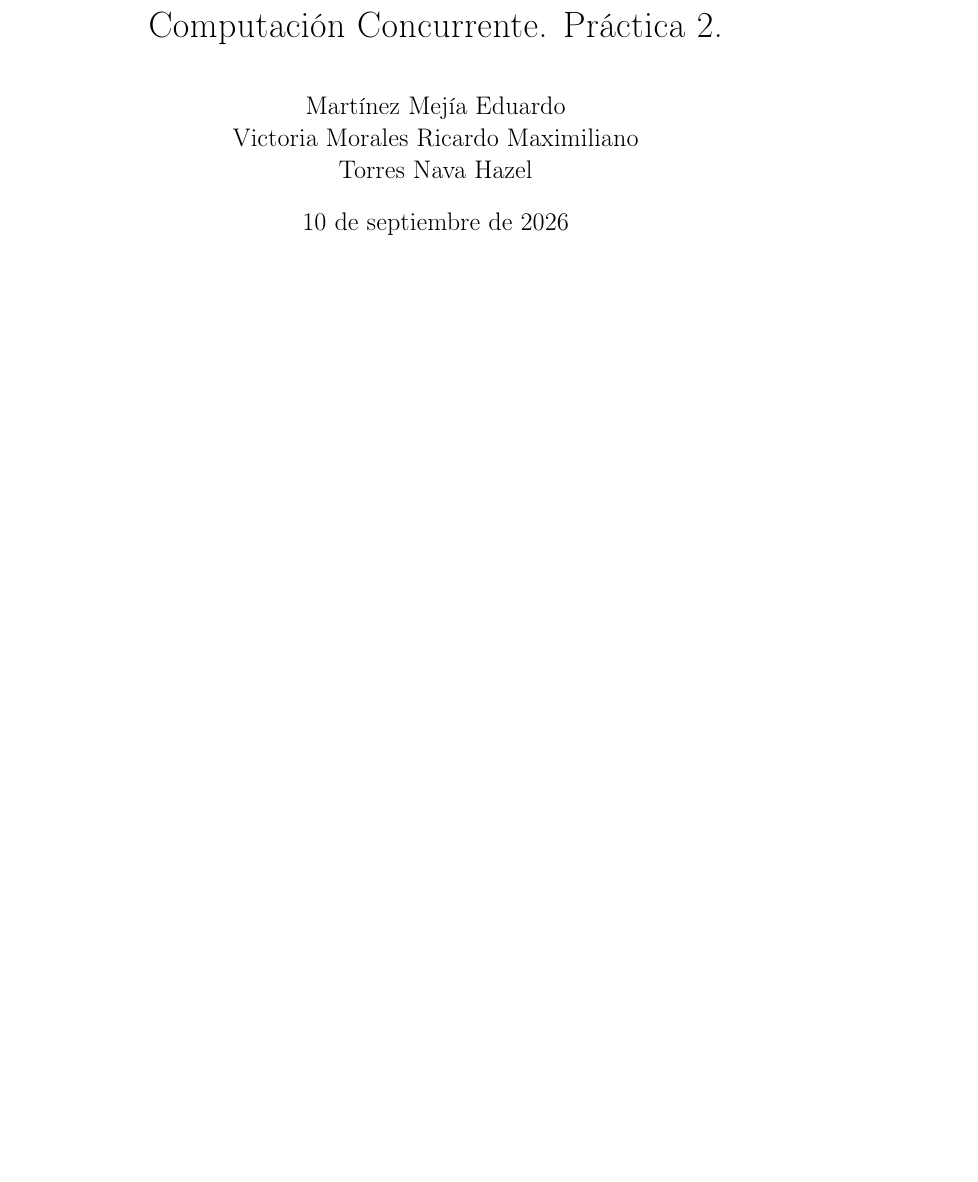
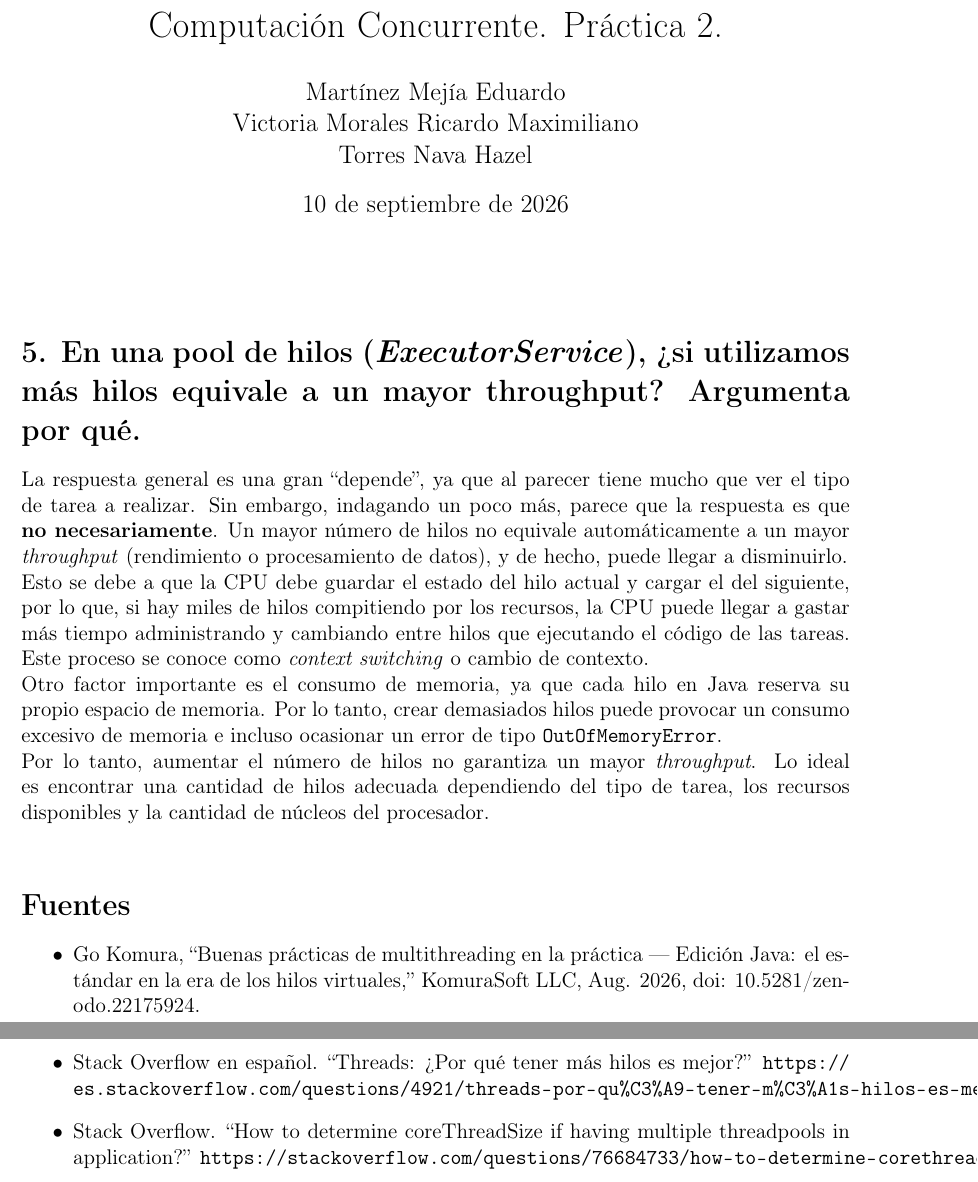
Before and after one commit to Concurrente-2027-1/concurryency-masters, a LaTeX document (practica2/latex/practica2.tex): part of the page before the commit and two parts of pages 1 and 2 of 2 after it, the two joined at a grey line, cut so that both start at the same text, the shorter picture padded with empty space. Compiled offline with pdfLaTeX.

Commit message:
Actualiza pregunta 5

```diff
--- a/practica2/latex/practica2.tex
+++ b/practica2/latex/practica2.tex
@@ -3,11 +3,9 @@
 \usepackage[utf8]{inputenc}
 \usepackage{latexsym,amsfonts,amssymb,amsthm,amsmath}
 \usepackage[T1]{fontenc}
-\usepackage{titling}
 \usepackage{graphicx}
 \usepackage{url}
 
-\setlength{\droptitle}{-4em}
 \setlength{\parindent}{0in}
 \setlength{\oddsidemargin}{0in}
 \setlength{\textwidth}{6.5in}
@@ -32,5 +30,30 @@
 \vspace{0.5cm}
 
 
+\section*{5. En una pool de hilos (\textit{ExecutorService}), ¿si utilizamos más hilos equivale a un mayor throughput? Argumenta por qué.}
+
+La respuesta general es una gran ``depende'', ya que al parecer tiene mucho que ver el tipo de tarea a realizar. Sin embargo, indagando un poco más, parece que la respuesta es que \textbf{no necesariamente}. Un mayor número de hilos no equivale automáticamente a un mayor \textit{throughput} (rendimiento o procesamiento de datos), y de hecho, puede llegar a disminuirlo.
+
+Esto se debe a que la CPU debe guardar el estado del hilo actual y cargar el del siguiente, por lo que, si hay miles de hilos compitiendo por los recursos, la CPU puede llegar a gastar más tiempo administrando y cambiando entre hilos que ejecutando el código de las tareas. Este proceso se conoce como \textit{context switching} o cambio de contexto.
+
+Otro factor importante es el consumo de memoria, ya que cada hilo en Java reserva su propio espacio de memoria. Por lo tanto, crear demasiados hilos puede provocar un consumo excesivo de memoria e incluso ocasionar un error de tipo \texttt{OutOfMemoryError}.
+
+Por lo tanto, aumentar el número de hilos no garantiza un mayor \textit{throughput}. Lo ideal es encontrar una cantidad de hilos adecuada dependiendo del tipo de tarea, los recursos disponibles y la cantidad de núcleos del procesador.
+
+\vspace{0.5cm}
+
+\section*{Fuentes}
+
+\begin{itemize}
+    \item Go Komura, ``Buenas prácticas de multithreading en la práctica --- Edición Java: el estándar en la era de los hilos virtuales,'' KomuraSoft LLC, Aug. 2026, doi: 10.5281/zenodo.22175924.
+
+    \item Stack Overflow en español. ``Threads: ¿Por qué tener más hilos es mejor?''
+    \url{https://es.stackoverflow.com/questions/4921/threads-por-qu%C3%A9-tener-m%C3%A1s-hilos-es-mejor}
+
+    \item Stack Overflow. ``How to determine coreThreadSize if having multiple threadpools in application?''
+    \url{https://stackoverflow.com/questions/76684733/how-to-determine-corethreadsize-if-having-multiple-threadpools-in-application}
+\end{itemize}
+
+
 
 \end{document}
```
Also changed, not shown: practica2/latex/practica2.pdf.
